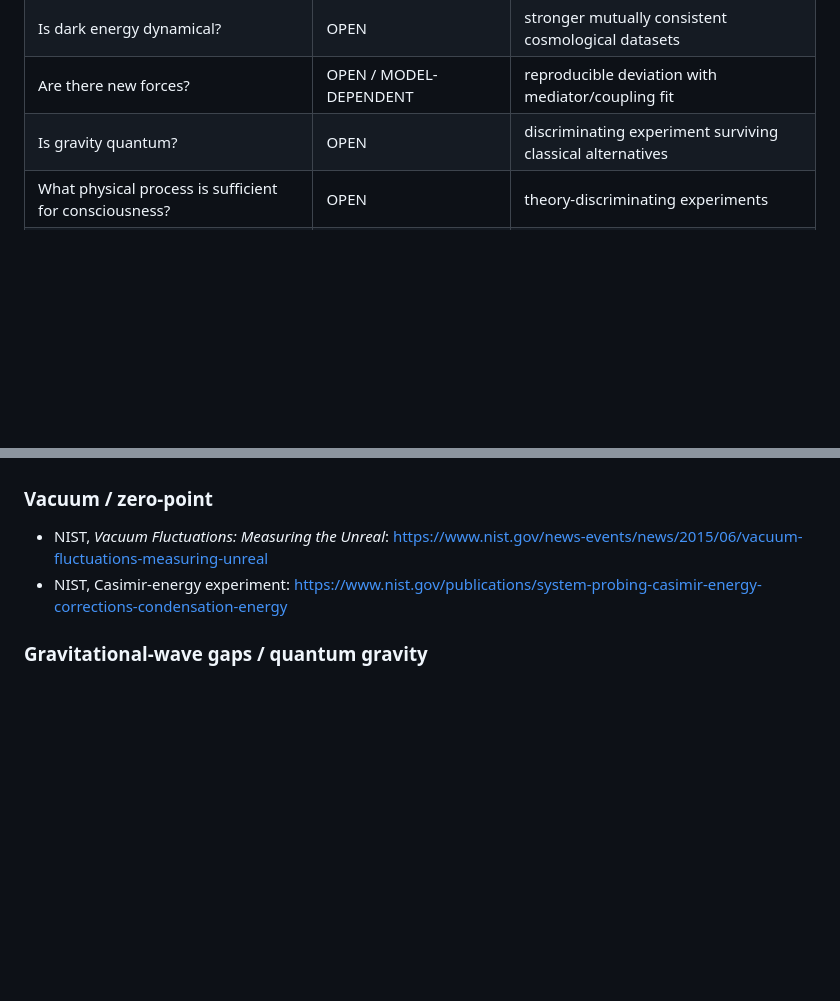
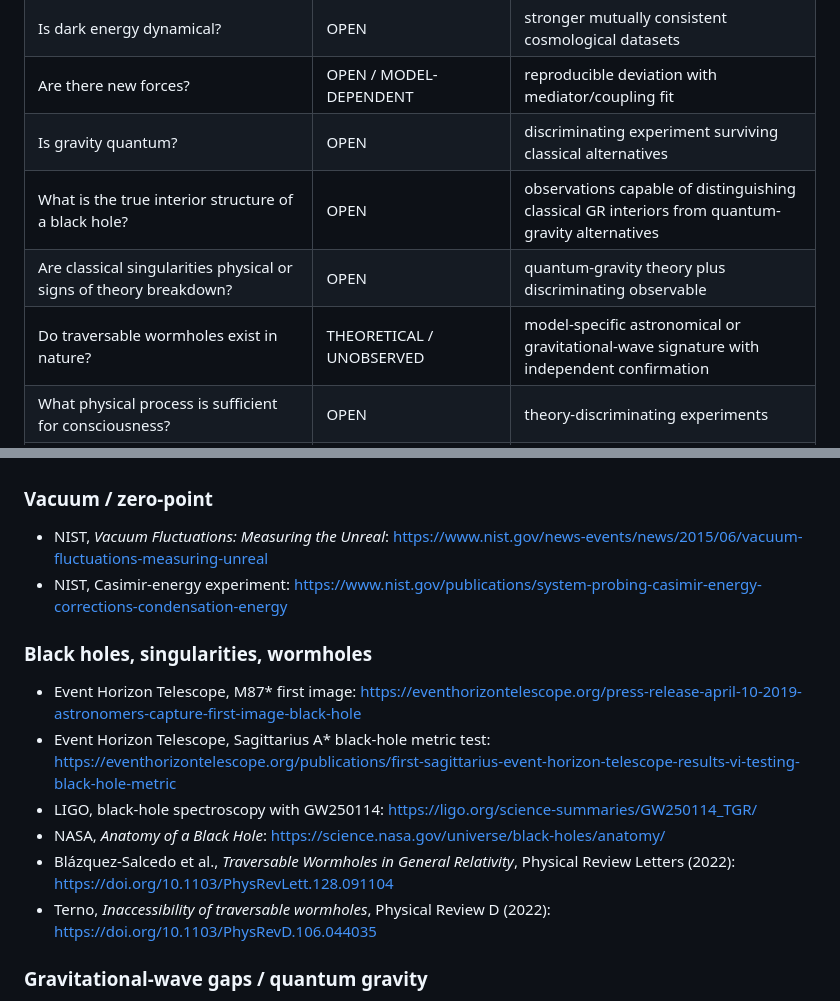
Before and after one commit to Scimonesays/Universal-Frequency-Spectrum, a Markdown page: docs/09-FRONTIER-PHYSICS-AND-DEEP-HYPOTHESES.md, 2 parts joined by grey strips. Drawn GitHub-style; blank space fills up the shorter version.

Commit message:
docs: integrate black holes singularities and wormholes into Phase 4

```diff
--- a/docs/09-FRONTIER-PHYSICS-AND-DEEP-HYPOTHESES.md
+++ b/docs/09-FRONTIER-PHYSICS-AND-DEEP-HYPOTHESES.md
@@ -927,6 +1078,9 @@ Phase 4 deliberately keeps certain questions visible even where science cannot y
 | Is dark energy dynamical? | OPEN | stronger mutually consistent cosmological datasets |
 | Are there new forces? | OPEN / MODEL-DEPENDENT | reproducible deviation with mediator/coupling fit |
 | Is gravity quantum? | OPEN | discriminating experiment surviving classical alternatives |
+| What is the true interior structure of a black hole? | OPEN | observations capable of distinguishing classical GR interiors from quantum-gravity alternatives |
+| Are classical singularities physical or signs of theory breakdown? | OPEN | quantum-gravity theory plus discriminating observable |
+| Do traversable wormholes exist in nature? | THEORETICAL / UNOBSERVED | model-specific astronomical or gravitational-wave signature with independent confirmation |
 | What physical process is sufficient for consciousness? | OPEN | theory-discriminating experiments |
 | Does consciousness require special EM-field dynamics? | MODEL-DEPENDENT | unique reproducible predictions beyond standard neural models |
 | Does consciousness require quantum microtubule dynamics? | SPECULATIVE | operational quantum evidence in living neural tissue plus causal link to conscious state |
@@ -999,6 +1153,14 @@ The purpose is to make strange ideas precise enough that nature gets a vote.
 - NIST, *Vacuum Fluctuations: Measuring the Unreal*: https://www.nist.gov/news-events/news/2015/06/vacuum-fluctuations-measuring-unreal
 - NIST, Casimir-energy experiment: https://www.nist.gov/publications/system-probing-casimir-energy-corrections-condensation-energy
 
+### Black holes, singularities, wormholes
+- Event Horizon Telescope, M87* first image: https://eventhorizontelescope.org/press-release-april-10-2019-astronomers-capture-first-image-black-hole
+- Event Horizon Telescope, Sagittarius A* black-hole metric test: https://eventhorizontelescope.org/publications/first-sagittarius-event-horizon-telescope-results-vi-testing-black-hole-metric
+- LIGO, black-hole spectroscopy with GW250114: https://ligo.org/science-summaries/GW250114_TGR/
+- NASA, *Anatomy of a Black Hole*: https://science.nasa.gov/universe/black-holes/anatomy/
+- Blázquez-Salcedo et al., *Traversable Wormholes in General Relativity*, Physical Review Letters (2022): https://doi.org/10.1103/PhysRevLett.128.091104
+- Terno, *Inaccessibility of traversable wormholes*, Physical Review D (2022): https://doi.org/10.1103/PhysRevD.106.044035
+
 ### Gravitational-wave gaps / quantum gravity
 - *The moon as a gateway to discovery*, npj Space Exploration (2025): https://doi.org/10.1038/s44453-025-00021-w
 - Nature, *Is gravity quantum? Experiments could finally probe one of physics' biggest questions* (2025): https://doi.org/10.1038/d41586-025-02509-7
```
Also changed, not shown: other parts of docs/09-FRONTIER-PHYSICS-AND-DEEP-HYPOTHESES.md (+151 -0 lines).
